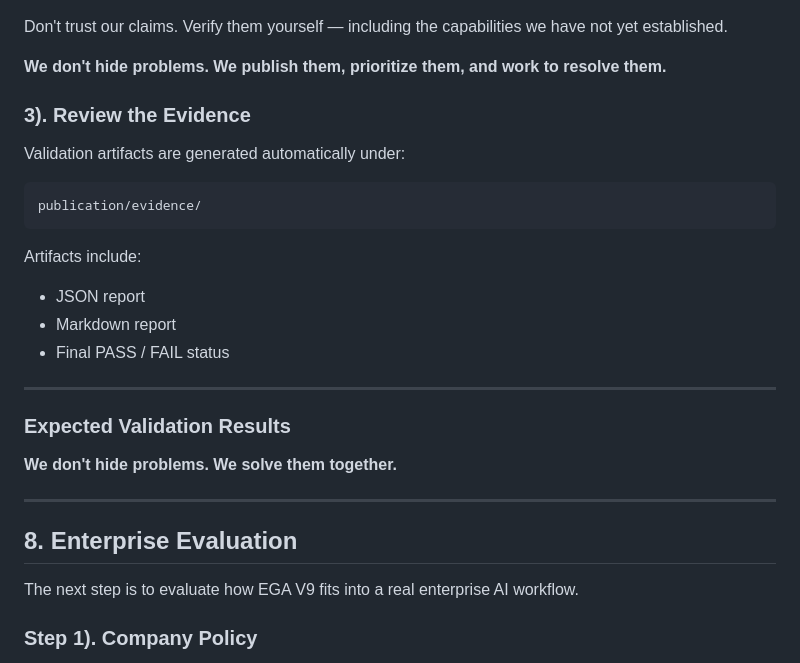
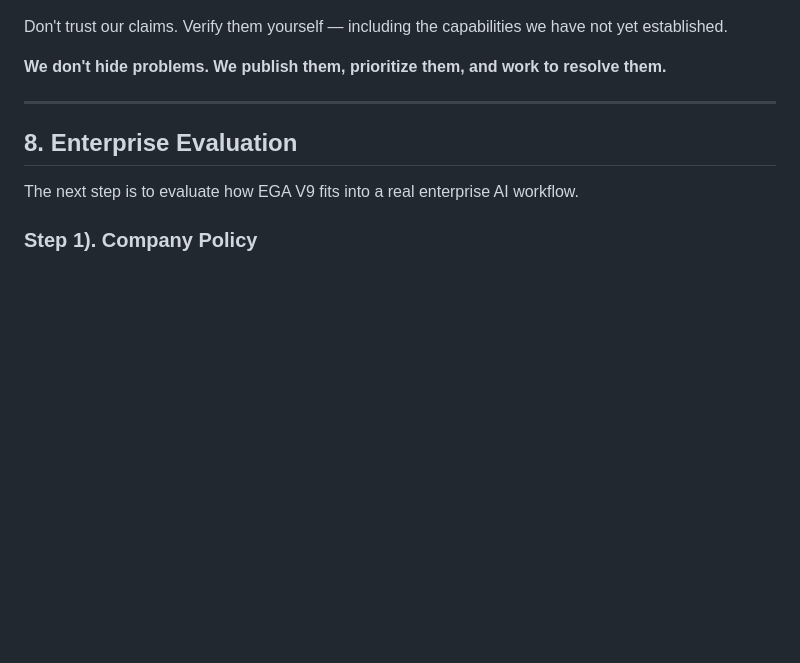
Before and after one commit to paibyun9/EGA-V9, a Markdown page: README.md, the part around the change. Drawn GitHub-style; blank space fills up the shorter version.

Commit message:
Remove evidence review and validation results sections
Removed sections on evidence review and expected validation results from the README.

````diff
--- a/README.md
+++ b/README.md
@@ -306,32 +306,6 @@ Don't trust our claims. Verify them yourself — including the capabilities we h
 
 **We don't hide problems. We publish them, prioritize them, and work to resolve them.**
 
-
-
-
-### 3). Review the Evidence
-
-Validation artifacts are generated automatically under:
-
-```text
-publication/evidence/
-```
-
-Artifacts include:
-
-- JSON report
-- Markdown report
-- Final PASS / FAIL status
-
----
-
-### Expected Validation Results
-
-
-
-
-**We don't hide problems. We solve them together.**
-
 ------------------------------------------------------------------------
 
 ## 8. Enterprise Evaluation
````
